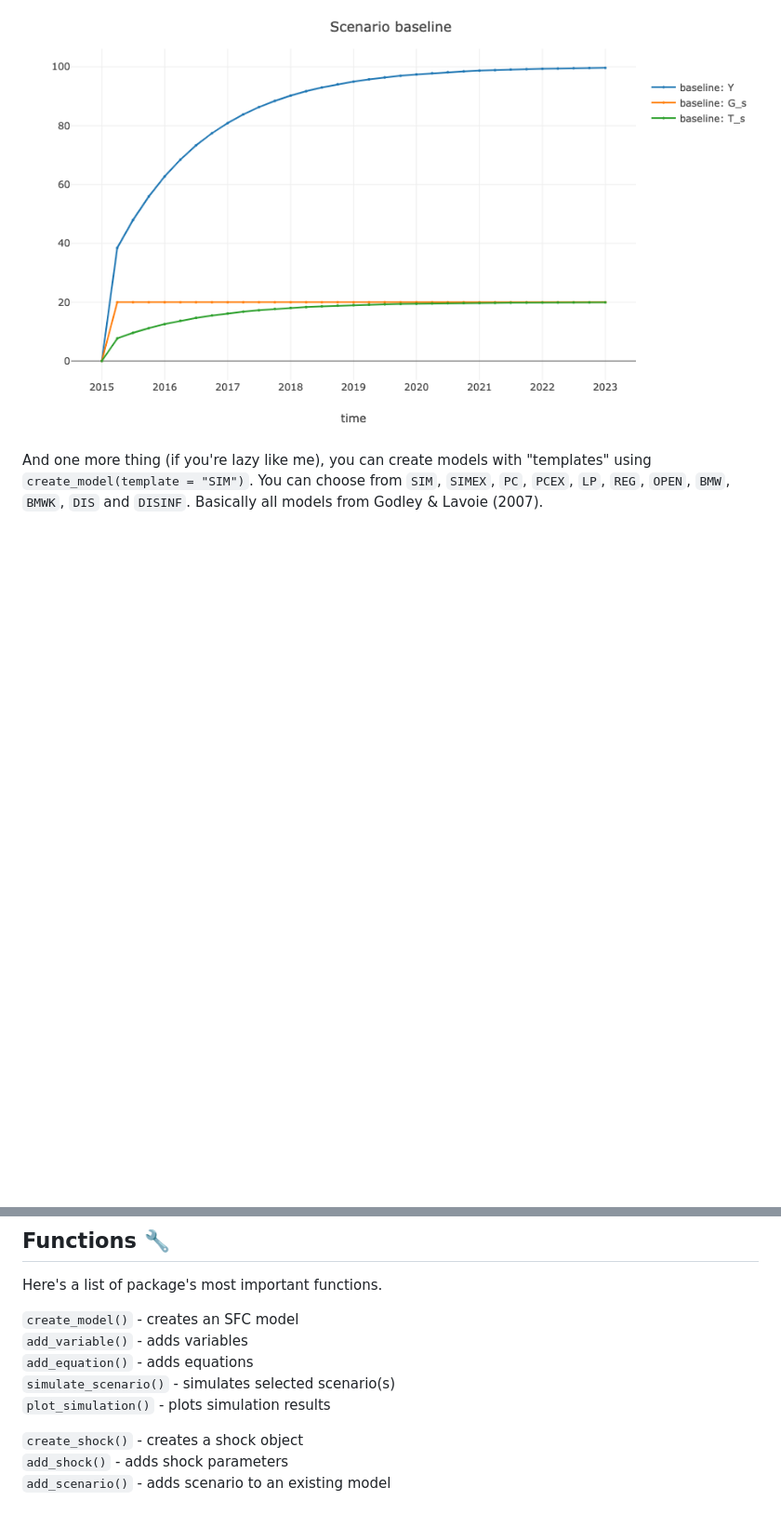
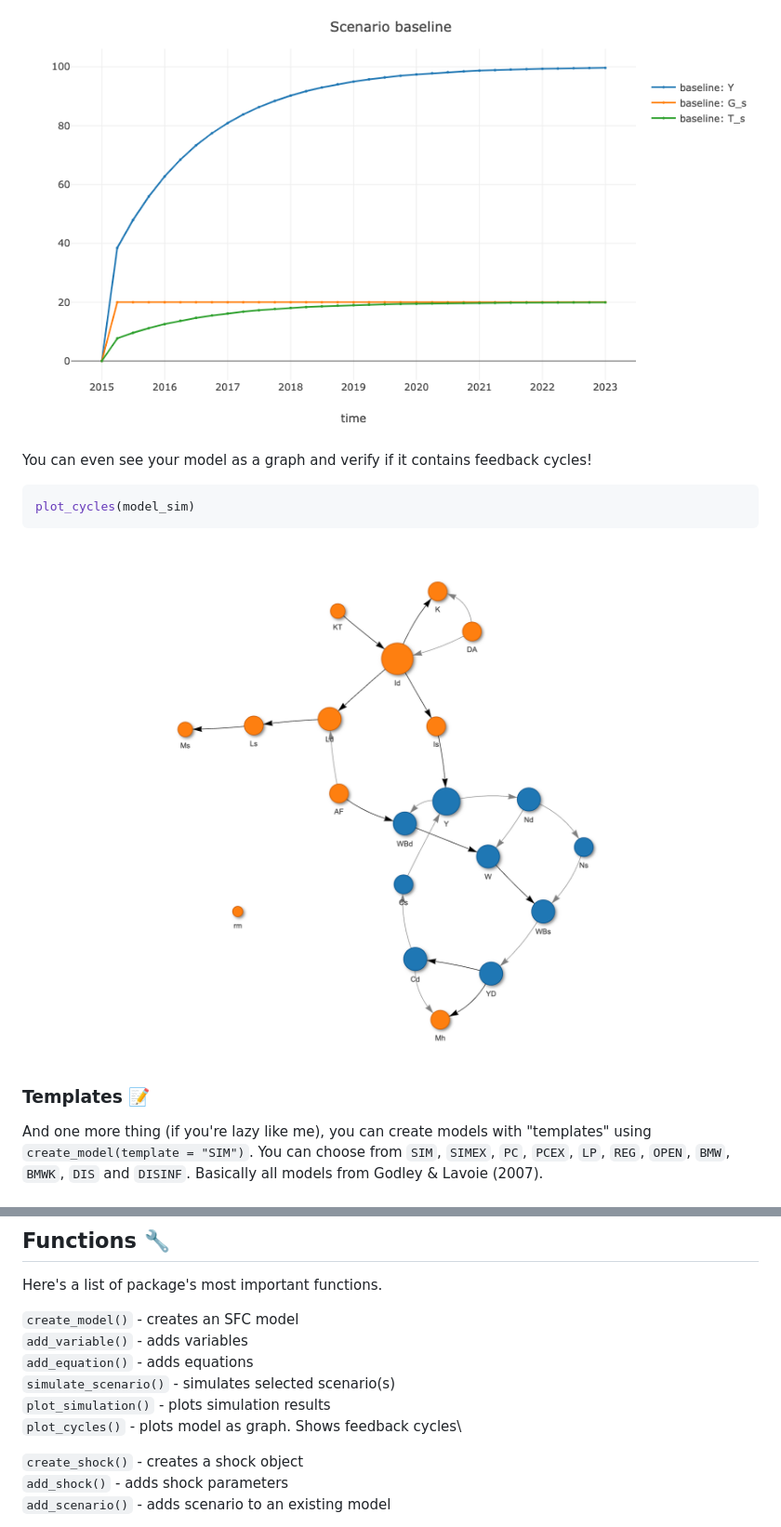
Before and after one commit to gamrot/godley, a Markdown page: README.md, 2 parts joined by grey strips. Shown at 93% size. Drawn GitHub-style; pictures changed too: man/figures/images/Cycles.png (added); blank space fills up the shorter version.

Commit message:
Add directed graph plot with cycles

````diff
--- a/README.md
+++ b/README.md
@@ -145,6 +145,13 @@ plot_simulation(
 
 ![Scenario baseline](man/figures/images/Scenario_baseline.png)
 
+You can even see your model as a graph and verify if it contains feedback cycles!
+``` r
+plot_cycles(model_sim)
+```
+![Cycles](man/figures/images/Cycles.png)
+
+### Templates 📝
 And one more thing (if you're lazy like me), you can create models with "templates" using `create_model(template = "SIM")`. You can choose from `SIM`, `SIMEX`, `PC`, `PCEX`, `LP`, `REG`, `OPEN`, `BMW`, `BMWK`, `DIS` and `DISINF`. Basically all models from Godley & Lavoie (2007).
 
 ### Shocks ⚡
@@ -240,7 +247,8 @@ Here's a list of package's most important functions.
 `add_variable()` - adds variables\
 `add_equation()` - adds equations\
 `simulate_scenario()` - simulates selected scenario(s)\
-`plot_simulation()` - plots simulation results
+`plot_simulation()` - plots simulation results\
+`plot_cycles()` - plots model as graph. Shows feedback cycles\
 
 `create_shock()` - creates a shock object\
 `add_shock()` - adds shock parameters\
````
Also changed, not shown: 4 other files.
